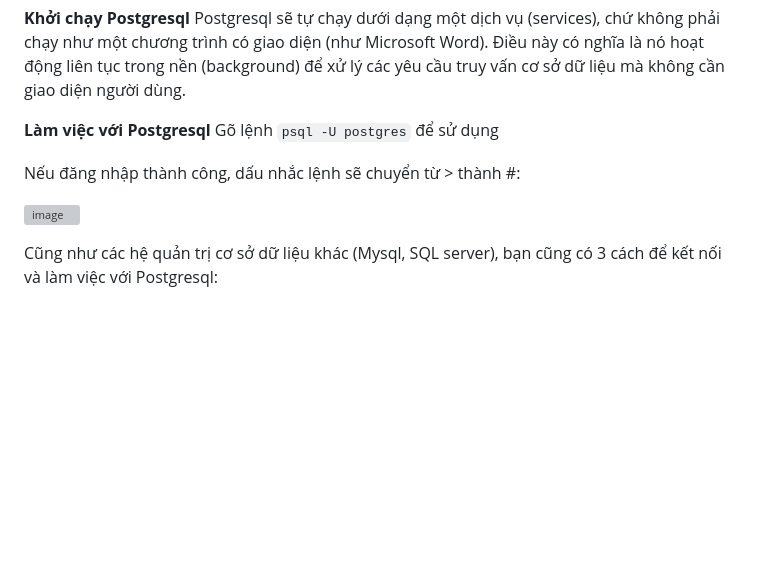
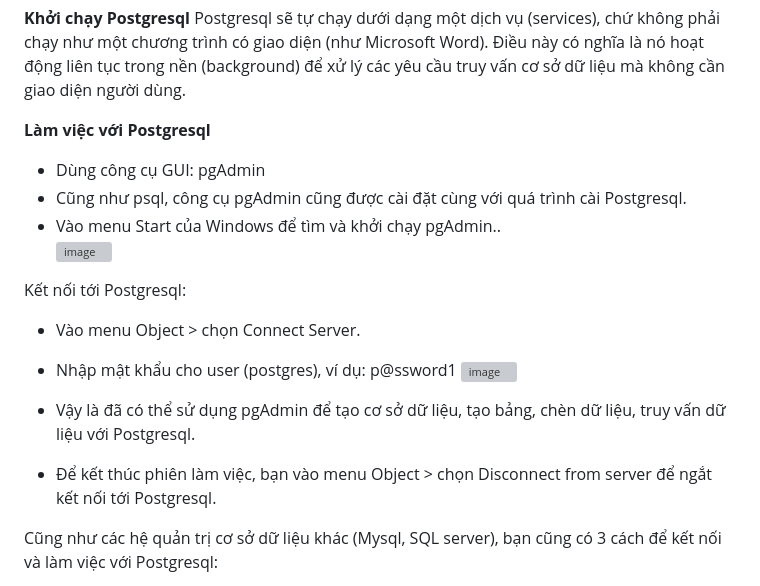
Before and after one commit to DucNguyen2002-wq/Ung_Dung_Web, a Markdown page: README.md, the part around one of its changes. Rendered like a GitHub page; blank space fills up the shorter version; grey boxes are pictures that could not be loaded.

````diff
--- a/README.md
+++ b/README.md
@@ -1288,11 +1289,18 @@ Migration là các tập tin JavaScript chứa mã nguồn để thực hiện c
 Postgresql sẽ tự chạy dưới dạng một dịch vụ (services), chứ không phải chạy như một chương trình có giao diện (như Microsoft Word). Điều này có nghĩa là nó hoạt động liên tục trong nền (background) để xử lý các yêu cầu truy vấn cơ sở dữ liệu mà không cần giao diện người dùng.
 
 **Làm việc với Postgresql**
-Gõ lệnh ```psql -U postgres``` để sử dụng
-
-Nếu đăng nhập thành công, dấu nhắc lệnh sẽ chuyển từ > thành #:
-
-![image](md_assets/postpres.png)
+- Dùng công cụ GUI: pgAdmin
+- Cũng như psql, công cụ pgAdmin cũng được cài đặt cùng với quá trình cài Postgresql.
+- Vào menu Start của Windows để tìm và khởi chạy pgAdmin..
+![image](https://github.com/user-attachments/assets/1526ce4c-bfb9-4f5d-be2e-2139f533f3ab)
+
+Kết nối tới Postgresql:
+- Vào menu Object > chọn Connect Server.
+- Nhập mật khẩu cho user (postgres), ví dụ: p@ssword1
+![image](https://github.com/user-attachments/assets/e99ae98f-1373-401b-bc74-3d3e7bd86ce6)
+
+- Vậy là đã có thể sử dụng pgAdmin để tạo cơ sở dữ liệu, tạo bảng, chèn dữ liệu, truy vấn dữ liệu với Postgresql.
+- Để kết thúc phiên làm việc, bạn vào menu Object > chọn Disconnect from server để ngắt kết nối tới Postgresql.
 
 Cũng như các hệ quản trị cơ sở dữ liệu khác (Mysql, SQL server), bạn cũng có 3 cách để kết nối và làm việc với Postgresql:
 - Dùng công cụ dòng lệnh: psql.
````
Also changed, not shown: other parts of README.md (+2 -1 lines).
